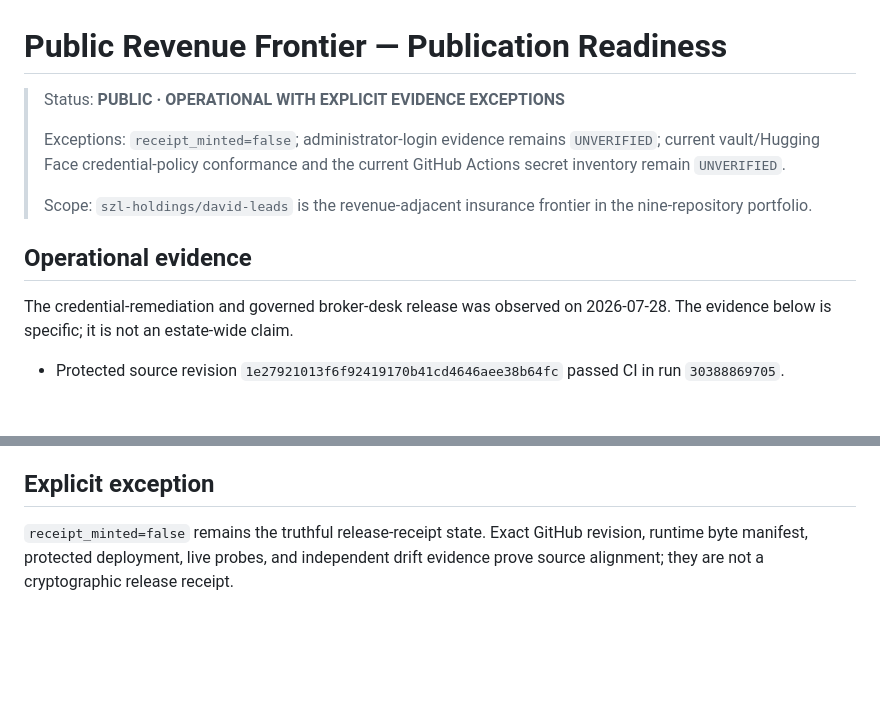
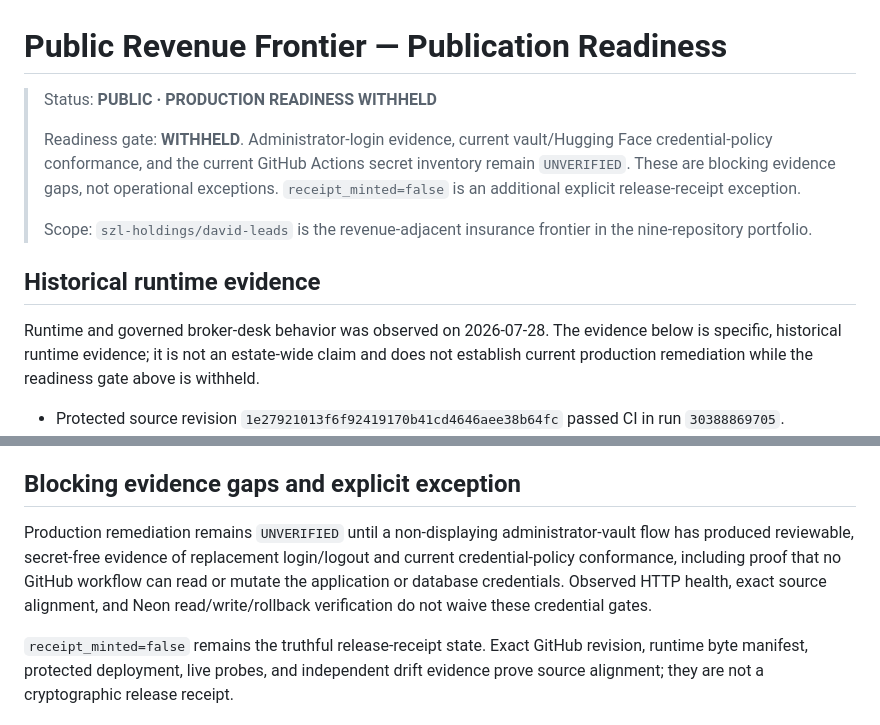
Before and after one commit to szl-holdings/david-leads, a Markdown page: PUBLICATION_READINESS.md, 2 parts joined by grey strips. Drawn GitHub-style; blank space fills up the shorter version.

Commit message:
docs(readiness): withhold status pending credential proof
Signed-off-by: Lutar, Stephen P. <stephenlutar2@gmail.com>

```diff
--- a/PUBLICATION_READINESS.md
+++ b/PUBLICATION_READINESS.md
@@ -1,18 +1,22 @@
 # Public Revenue Frontier — Publication Readiness
 
-> Status: **PUBLIC · OPERATIONAL WITH EXPLICIT EVIDENCE EXCEPTIONS**
+> Status: **PUBLIC · PRODUCTION READINESS WITHHELD**
 >
-> Exceptions: `receipt_minted=false`; administrator-login evidence remains
-> `UNVERIFIED`; current vault/Hugging Face credential-policy conformance and the
-> current GitHub Actions secret inventory remain `UNVERIFIED`.
+> Readiness gate: **WITHHELD**. Administrator-login evidence, current
+> vault/Hugging Face credential-policy conformance, and the current GitHub
+> Actions secret inventory remain `UNVERIFIED`. These are blocking evidence
+> gaps, not operational exceptions. `receipt_minted=false` is an additional
+> explicit release-receipt exception.
 >
 > Scope: `szl-holdings/david-leads` is the revenue-adjacent insurance
 > frontier in the nine-repository portfolio.
 
-## Operational evidence
+## Historical runtime evidence
 
-The credential-remediation and governed broker-desk release was observed on
-2026-07-28. The evidence below is specific; it is not an estate-wide claim.
+Runtime and governed broker-desk behavior was observed on 2026-07-28. The
+evidence below is specific, historical runtime evidence; it is not an
+estate-wide claim and does not establish current production remediation while
+the readiness gate above is withheld.
 
 - Protected source revision
   `1e27921013f6f92419170b41cd4646aee38b64fc` passed CI in run
@@ -101,7 +105,14 @@ administrator session used for rotation.
 - CRM webhooks require an explicit HTTPS hostname allowlist and pin connections
   to validated public addresses.
 
-## Explicit exception
+## Blocking evidence gaps and explicit exception
+
+Production remediation remains `UNVERIFIED` until a non-displaying
+administrator-vault flow has produced reviewable, secret-free evidence of
+replacement login/logout and current credential-policy conformance, including
+proof that no GitHub workflow can read or mutate the application or database
+credentials. Observed HTTP health, exact source alignment, and Neon
+read/write/rollback verification do not waive these credential gates.
 
 `receipt_minted=false` remains the truthful release-receipt state. Exact GitHub
 revision, runtime byte manifest, protected deployment, live probes, and
```
